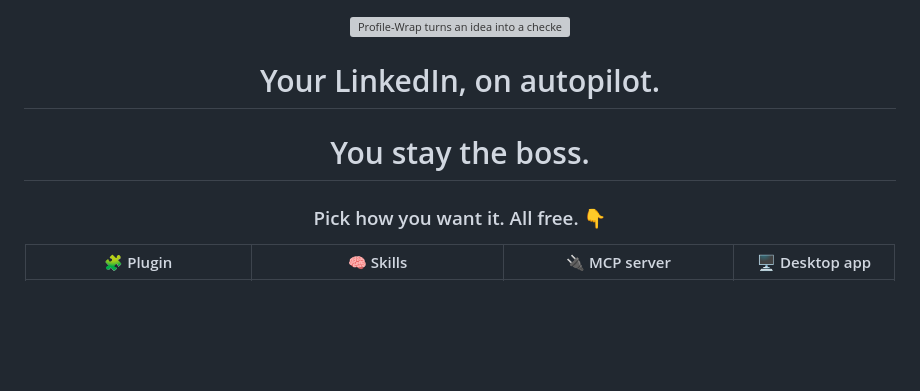
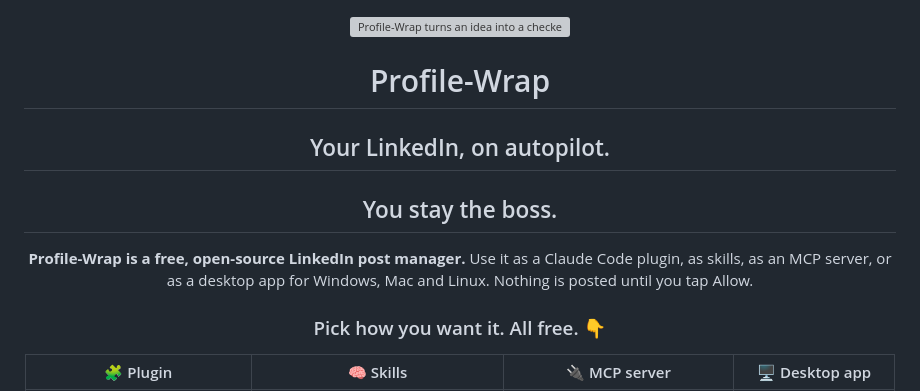
Before and after one commit to NJ-Burrito/Profile-Wrap, a Markdown page: README.md, the part around the change. Drawn GitHub-style; blank space fills up the shorter version; grey boxes are pictures that could not be loaded.

Commit message:
README: lead with the name Profile-Wrap and a plain one-line description for search
Agent-Id: nj-agent
Task-Id: seo-readme
Co-Authored-By: Claude Sonnet 5.5 <noreply@anthropic.com>

```diff
--- a/README.md
+++ b/README.md
@@ -2,9 +2,13 @@
 
 <img src="docs/assets/hero.gif" alt="Profile-Wrap turns an idea into a checked LinkedIn post. You tap Allow." width="640">
 
-# Your LinkedIn, on autopilot.
+# Profile-Wrap
 
-# You stay the boss.
+## Your LinkedIn, on autopilot.
+
+## You stay the boss.
+
+**Profile-Wrap is a free, open-source LinkedIn post manager.** Use it as a Claude Code plugin, as skills, as an MCP server, or as a desktop app for Windows, Mac and Linux. Nothing is posted until you tap Allow.
 
 ### Pick how you want it. All free. 👇
 
```
